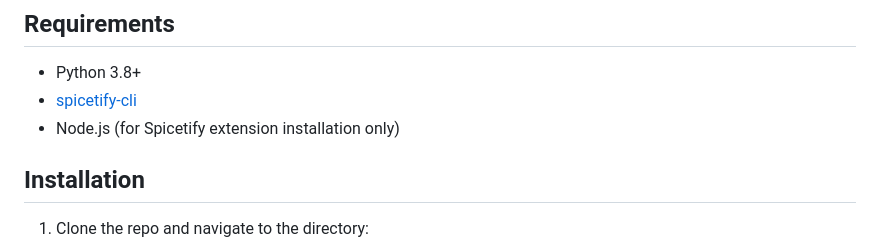
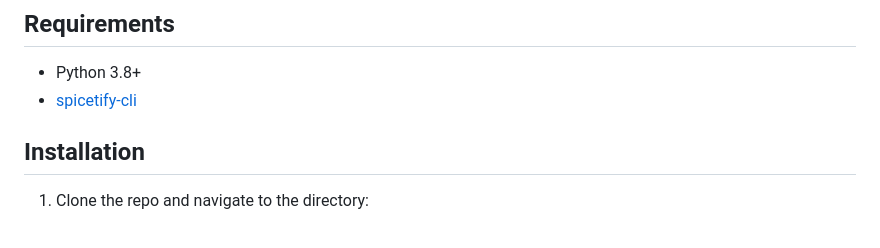
Before and after one commit to dekub100/spicetify-remote, a Markdown page: README.md, the part around the change. Rendered like a GitHub page.

Commit message:
docs: remove node.js requirement from readme

```diff
--- a/README.md
+++ b/README.md
@@ -27,7 +27,6 @@ _Code was made with the help of AI, but its honestly so simple i think it just w
 
 - Python 3.8+
 - [spicetify-cli](https://spicetify.app/docs/getting-started)
-- Node.js (for Spicetify extension installation only)
 
 ## Installation
 
```
